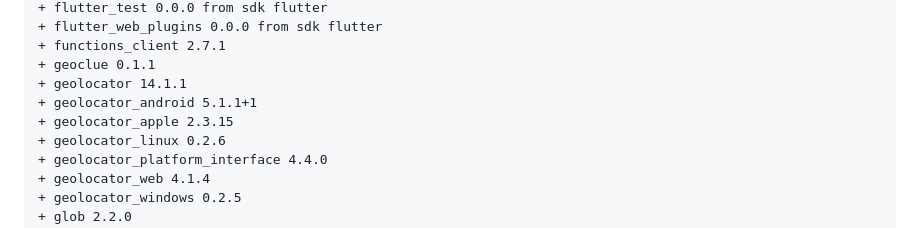
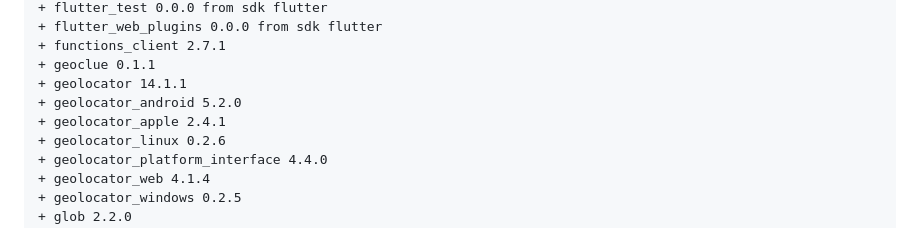
Before and after one commit to YAZILIMCEOSU/ezanapp, a Markdown page: .ci/report.md, the part around one of its changes. Rendered like a GitHub page.

```diff
--- a/.ci/report.md
+++ b/.ci/report.md
@@ -83,8 +83,8 @@ Downloading packages...
 + functions_client 2.7.1
 + geoclue 0.1.1
 + geolocator 14.1.1
-+ geolocator_android 5.1.1+1
-+ geolocator_apple 2.3.15
++ geolocator_android 5.2.0
++ geolocator_apple 2.4.1
 + geolocator_linux 0.2.6
 + geolocator_platform_interface 4.4.0
 + geolocator_web 4.1.4
```
Also changed, not shown: other parts of .ci/report.md (+233 -224 lines).
